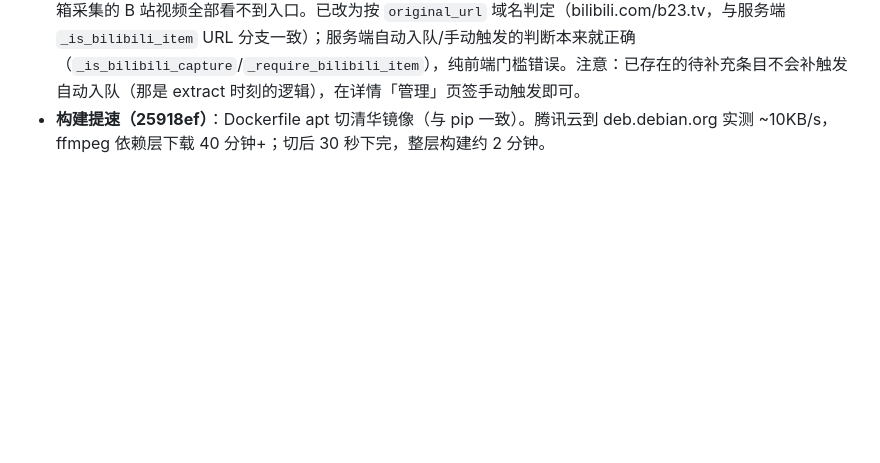
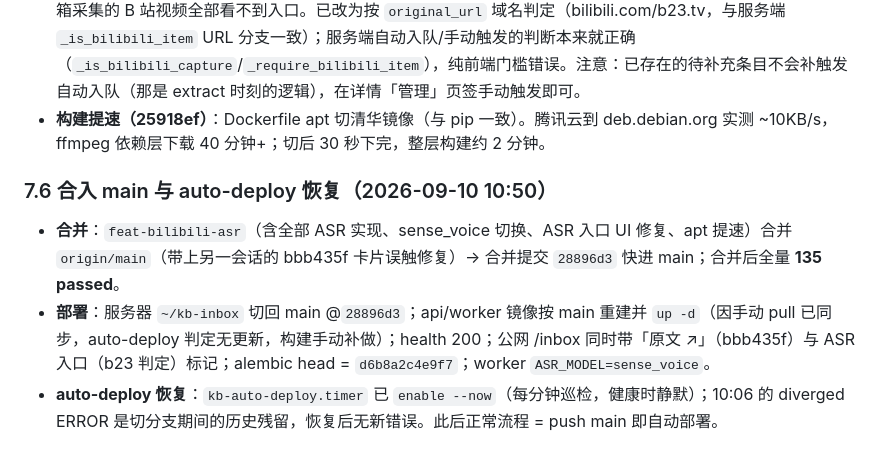
Before and after one commit to JerryTheAlpaca/knowledge-base, a Markdown page: docs/12-B站ASR实施与验收记录.md, the part around the change. GitHub-like rendering; blank space fills up the shorter version.

Commit message:
docs(12): §7.6 合入 main 与 auto-deploy 恢复记录（28896d3，135 passed，timer 已启用）

```diff
--- a/docs/12-B站ASR实施与验收记录.md
+++ b/docs/12-B站ASR实施与验收记录.md
@@ -156,3 +156,9 @@
 - **生产配置已切换（2026-09-10 09:37，用户拍板）**：`ASR_MODEL=sense_voice`（c422bb2），服务器 `up -d` 重建 worker 生效（env 验证、模型挂载可见、worker 启动日志正常、health 200）。Dolphin 留在 `/opt/models` 作 `retry_model` 备胎（API 传别名即可用）。
 - **真机走查发现的 UI 缺陷（已修复上线，4052969）**：`it.platform` 存的是**采集渠道**（Web 收件箱采集时 `source_hint=web_inbox`），不是内容平台；ASR 折叠区原门槛 `it.platform==="bilibili"` 永不成立，Web 收件箱采集的 B 站视频全部看不到入口。已改为按 `original_url` 域名判定（bilibili.com/b23.tv，与服务端 `_is_bilibili_item` URL 分支一致）；服务端自动入队/手动触发的判断本来就正确（`_is_bilibili_capture`/`_require_bilibili_item`），纯前端门槛错误。注意：已存在的待补充条目不会补触发自动入队（那是 extract 时刻的逻辑），在详情「管理」页签手动触发即可。
 - **构建提速（25918ef）**：Dockerfile apt 切清华镜像（与 pip 一致）。腾讯云到 deb.debian.org 实测 ~10KB/s，ffmpeg 依赖层下载 40 分钟+；切后 30 秒下完，整层构建约 2 分钟。
+
+### 7.6 合入 main 与 auto-deploy 恢复（2026-09-10 10:50）
+
+- **合并**：`feat-bilibili-asr`（含全部 ASR 实现、sense_voice 切换、ASR 入口 UI 修复、apt 提速）合并 `origin/main`（带上另一会话的 bbb435f 卡片误触修复）→ 合并提交 `28896d3` 快进 main；合并后全量 **135 passed**。
+- **部署**：服务器 `~/kb-inbox` 切回 main @`28896d3`；api/worker 镜像按 main 重建并 `up -d`（因手动 pull 已同步，auto-deploy 判定无更新，构建手动补做）；health 200；公网 /inbox 同时带「原文 ↗」（bbb435f）与 ASR 入口（b23 判定）标记；alembic head = `d6b8a2c4e9f7`；worker `ASR_MODEL=sense_voice`。
+- **auto-deploy 恢复**：`kb-auto-deploy.timer` 已 `enable --now`（每分钟巡检，健康时静默）；10:06 的 diverged ERROR 是切分支期间的历史残留，恢复后无新错误。此后正常流程 = push main 即自动部署。
```
